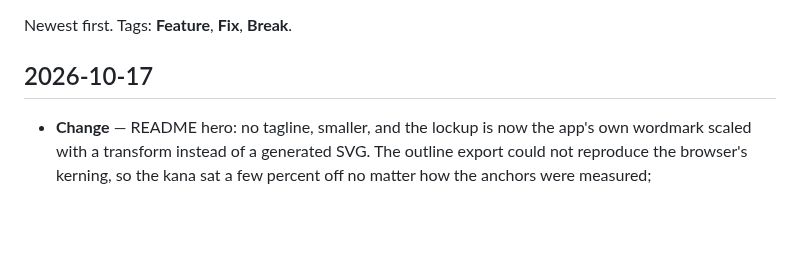
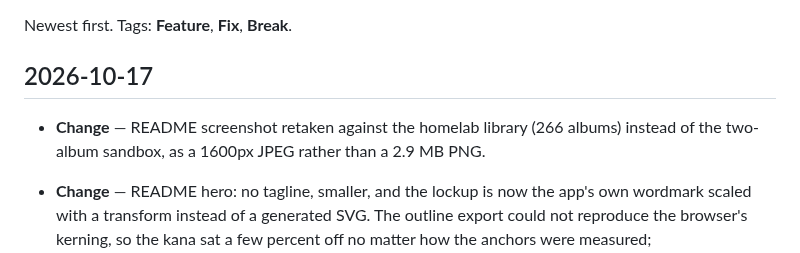
Before and after one commit to nomorenamesstudio/juuku, a Markdown page: docs/CHANGELOG.md, the part around the change. GitHub-like rendering; blank space fills up the shorter version.

```diff
--- a/docs/CHANGELOG.md
+++ b/docs/CHANGELOG.md
@@ -3,6 +3,8 @@
 Newest first. Tags: **Feature**, **Fix**, **Break**.
 
 ## 2026-10-17
+
+- **Change** — README screenshot retaken against the homelab library (266 albums) instead of the two-album sandbox, as a 1600px JPEG rather than a 2.9 MB PNG.
 
 - **Change** — README hero: no tagline, smaller, and the lockup is now the app's own wordmark scaled with a transform instead of a generated SVG. The outline export could not reproduce the browser's kerning, so the kana sat a few percent off no matter how the anchors were measured; `public/logo.svg` and its build script are gone rather than left as a near-duplicate that drifts.
 - **Fix** — `Jukebox is admin only (code 50)` was being reported as "jukebox mode off". The two cases are now separate messages.
```
Also changed, not shown: README.md (+1 -1 lines), docs/screenshot.jpg (added), docs/screenshot.png (deleted).
